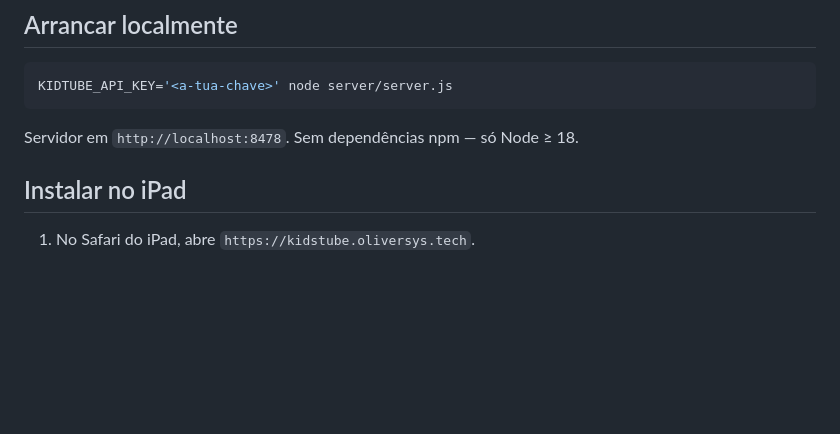
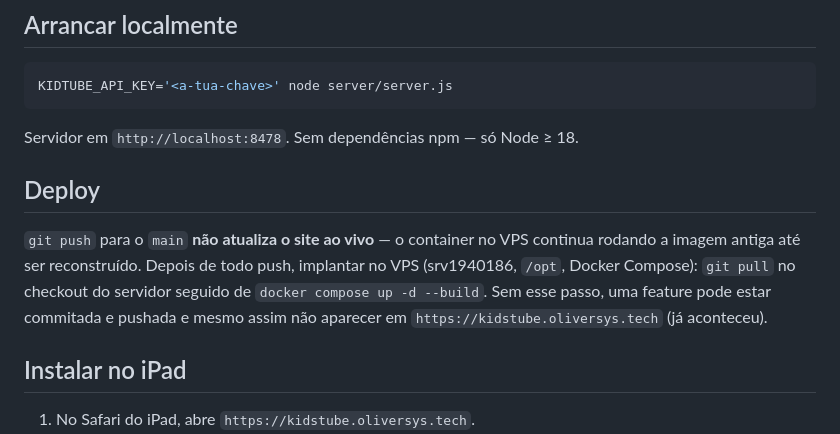
Before and after one commit to oliverbill/kidstube, a Markdown page: README.md, the part around the change. Drawn GitHub-style; blank space fills up the shorter version.

Commit message:
Documenta que push não implanta: README explica o passo de deploy no VPS
Autocomplete de pesquisa ficou commitado e pushado dias sem aparecer no site
ao vivo porque o container do VPS nunca foi reconstruído.

````diff
--- a/README.md
+++ b/README.md
@@ -13,6 +13,14 @@ KIDTUBE_API_KEY='<a-tua-chave>' node server/server.js
 ```
 
 Servidor em `http://localhost:8478`. Sem dependências npm — só Node ≥ 18.
+
+## Deploy
+
+`git push` para o `main` **não atualiza o site ao vivo** — o container no VPS continua rodando
+a imagem antiga até ser reconstruído. Depois de todo push, implantar no VPS (srv1940186,
+`/opt`, Docker Compose): `git pull` no checkout do servidor seguido de
+`docker compose up -d --build`. Sem esse passo, uma feature pode estar commitada e pushada e
+mesmo assim não aparecer em `https://kidstube.oliversys.tech` (já aconteceu).
 
 ## Instalar no iPad
 
````
